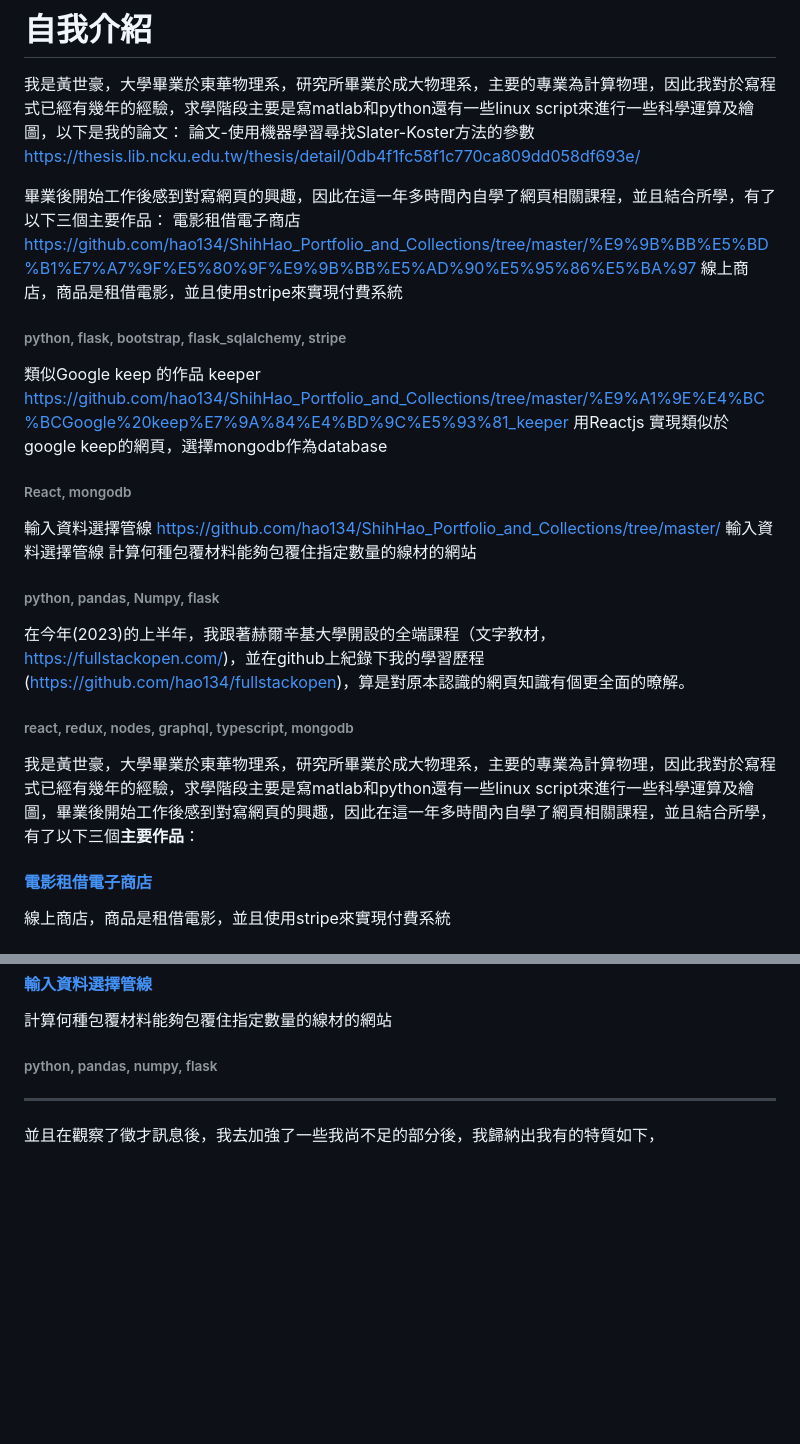
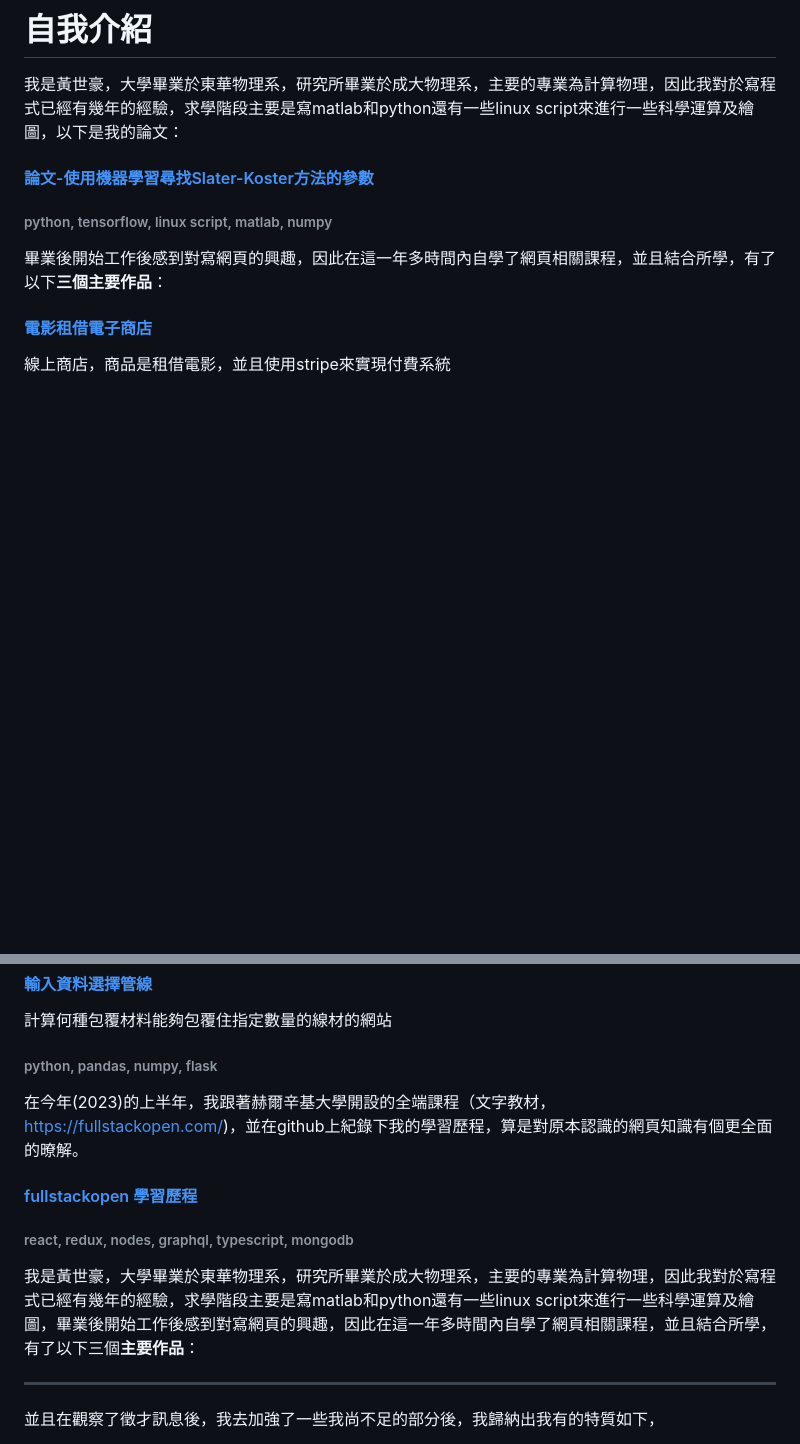
Before and after one commit to hao134/shihhao, a Markdown page: readme.md, 2 parts joined by grey strips. GitHub-like rendering; blank space fills up the shorter version.

```diff
--- a/readme.md
+++ b/readme.md
@@ -1,28 +1,9 @@
 # 自我介紹
 我是黃世豪，大學畢業於東華物理系，研究所畢業於成大物理系，主要的專業為計算物理，因此我對於寫程式已經有幾年的經驗，求學階段主要是寫matlab和python還有一些linux script來進行一些科學運算及繪圖，以下是我的論文：
-論文-使用機器學習尋找Slater-Koster方法的參數
-https://thesis.lib.ncku.edu.tw/thesis/detail/0db4f1fc58f1c770ca809dd058df693e/
+#### [論文-使用機器學習尋找Slater-Koster方法的參數](https://thesis.lib.ncku.edu.tw/thesis/detail/0db4f1fc58f1c770ca809dd058df693e/)
+###### python, tensorflow, linux script, matlab, numpy
 
-畢業後開始工作後感到對寫網頁的興趣，因此在這一年多時間內自學了網頁相關課程，並且結合所學，有了以下三個主要作品：
-電影租借電子商店
-https://github.com/hao134/ShihHao_Portfolio_and_Collections/tree/master/%E9%9B%BB%E5%BD%B1%E7%A7%9F%E5%80%9F%E9%9B%BB%E5%AD%90%E5%95%86%E5%BA%97
-線上商店，商品是租借電影，並且使用stripe來實現付費系統
-###### python, flask, bootstrap, flask_sqlalchemy, stripe
-
-類似Google keep 的作品 keeper
-https://github.com/hao134/ShihHao_Portfolio_and_Collections/tree/master/%E9%A1%9E%E4%BC%BCGoogle%20keep%E7%9A%84%E4%BD%9C%E5%93%81_keeper
-用Reactjs 實現類似於google keep的網頁，選擇mongodb作為database
-###### React, mongodb
-
-輸入資料選擇管線
-https://github.com/hao134/ShihHao_Portfolio_and_Collections/tree/master/ 輸入資料選擇管線
-計算何種包覆材料能夠包覆住指定數量的線材的網站
-###### python, pandas, Numpy, flask
-
-在今年(2023)的上半年，我跟著赫爾辛基大學開設的全端課程（文字教材，https://fullstackopen.com/)，並在github上紀錄下我的學習歷程(https://github.com/hao134/fullstackopen)，算是對原本認識的網頁知識有個更全面的暸解。
-###### react, redux, nodes, graphql, typescript, mongodb
-
-我是黃世豪，大學畢業於東華物理系，研究所畢業於成大物理系，主要的專業為計算物理，因此我對於寫程式已經有幾年的經驗，求學階段主要是寫matlab和python還有一些linux script來進行一些科學運算及繪圖，畢業後開始工作後感到對寫網頁的興趣，因此在這一年多時間內自學了網頁相關課程，並且結合所學，有了以下三個**主要作品**：
+畢業後開始工作後感到對寫網頁的興趣，因此在這一年多時間內自學了網頁相關課程，並且結合所學，有了以下**三個主要作品**：
 #### [電影租借電子商店](https://github.com/hao134/shihhao/tree/main/ShihHao_Portfolio_and_Collections/電影租借電子商店)
 線上商店，商品是租借電影，並且使用stripe來實現付費系統
 ###### python, flask, bootstrap, flask_sqlalchemy, stripe
@@ -34,6 +15,13 @@ https://github.com/hao134/ShihHao_Portfolio_and_Collections/tree/master/ 輸入
 #### [輸入資料選擇管線](https://github.com/hao134/shihhao/tree/main/ShihHao_Portfolio_and_Collections/輸入資料選擇管線)
 計算何種包覆材料能夠包覆住指定數量的線材的網站
 ###### python, pandas, numpy, flask
+
+在今年(2023)的上半年，我跟著赫爾辛基大學開設的全端課程（文字教材，https://fullstackopen.com/)，並在github上紀錄下我的學習歷程，算是對原本認識的網頁知識有個更全面的暸解。
+#### [fullstackopen 學習歷程](https://github.com/hao134/fullstackopen)
+###### react, redux, nodes, graphql, typescript, mongodb
+
+我是黃世豪，大學畢業於東華物理系，研究所畢業於成大物理系，主要的專業為計算物理，因此我對於寫程式已經有幾年的經驗，求學階段主要是寫matlab和python還有一些linux script來進行一些科學運算及繪圖，畢業後開始工作後感到對寫網頁的興趣，因此在這一年多時間內自學了網頁相關課程，並且結合所學，有了以下三個**主要作品**：
+
 
 ---
 
```
